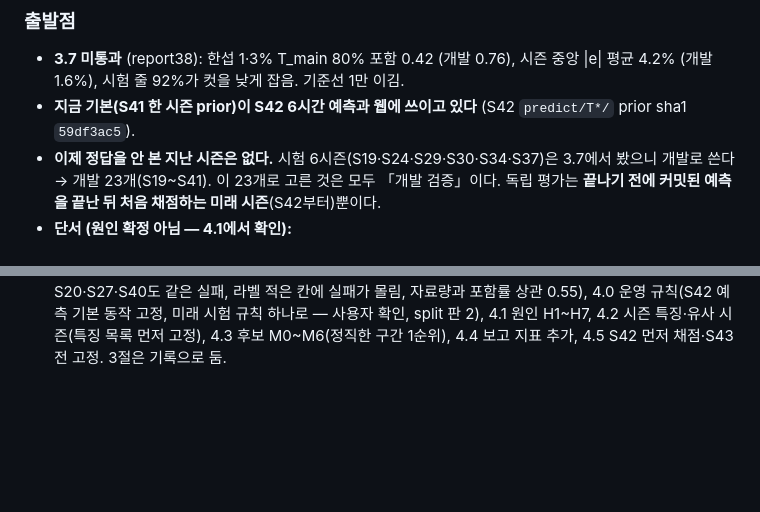
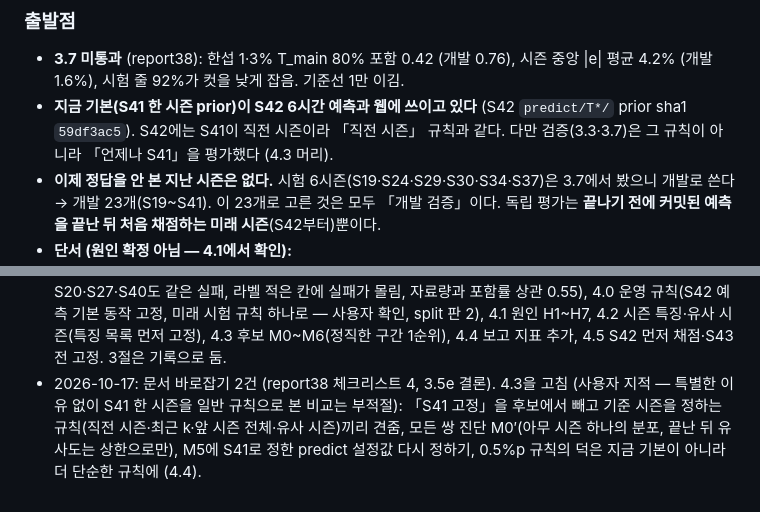
Before and after one commit to Jgaram/nikke-soloraid-cutoff, a Markdown page: docs/solo-raid-analysis.md, 2 parts joined by grey strips. GitHub-like rendering; blank space fills up the shorter version.

```diff
--- a/docs/solo-raid-analysis.md
+++ b/docs/solo-raid-analysis.md
@@ -495,6 +495,7 @@ S41 한 시즌 도구(`fit_prior.py`·`predict.py`)를 여러 시즌 도구로
 
 - **3.7 미통과** (report38): 한섭 1·3% T_main 80% 포함 0.42 (개발 0.76), 시즌 중앙 |e| 평균 4.2% (개발 1.6%), 시험 줄 92%가 컷을 낮게 잡음. 기준선 1만 이김.
 - **지금 기본(S41 한 시즌 prior)이 S42 6시간 예측과 웹에 쓰이고 있다** (S42 `predict/T*/` prior sha1 `59df3ac5`).
+  S42에는 S41이 직전 시즌이라 「직전 시즌」 규칙과 같다. 다만 검증(3.3·3.7)은 그 규칙이 아니라 「언제나 S41」을 평가했다 (4.3 머리).
 - **이제 정답을 안 본 지난 시즌은 없다.** 시험 6시즌(S19·S24·S29·S30·S34·S37)은 3.7에서 봤으니 개발로 쓴다 → 개발 23개(S19~S41).
   이 23개로 고른 것은 모두 「개발 검증」이다. 독립 평가는 **끝나기 전에 커밋된 예측을 끝난 뒤 처음 채점하는 미래 시즌**(S42부터)뿐이다.
 - **단서 (원인 확정 아님 — 4.1에서 확인):**
@@ -635,3 +653,6 @@ S41 한 시즌 도구(`fit_prior.py`·`predict.py`)를 여러 시즌 도구로
 - 2026-10-17: 4 「예측 모델 다시 세우기」 추가 (사용자 지시 — 예측 모델에 집중, 실패 원인 파악 포함, xhigh 주도, 결과에 따라 계획 바뀜). 계획 검토 세션이 정리.
   출발점 단서(침수 크기 상관 −0.70, 개발 S20·S27·S40도 같은 실패, 라벨 적은 칸에 실패가 몰림, 자료량과 포함률 상관 0.55), 4.0 운영 규칙(S42 예측 기본 동작 고정, 미래 시험 규칙 하나로 — 사용자 확인, split 판 2),
   4.1 원인 H1~H7, 4.2 시즌 특징·유사 시즌(특징 목록 먼저 고정), 4.3 후보 M0~M6(정직한 구간 1순위), 4.4 보고 지표 추가, 4.5 S42 먼저 채점·S43 전 고정. 3절은 기록으로 둠.
+- 2026-10-17: 문서 바로잡기 2건 (report38 체크리스트 4, 3.5e 결론). 4.3을 고침 (사용자 지적 — 특별한 이유 없이 S41 한 시즌을 일반 규칙으로 본 비교는 부적절):
+  「S41 고정」을 후보에서 빼고 기준 시즌을 정하는 규칙(직전 시즌·최근 k·앞 시즌 전체·유사 시즌)끼리 견줌, 모든 쌍 진단 M0′(아무 시즌 하나의 분포, 끝난 뒤 유사도는 상한으로만),
+  M5에 S41로 정한 predict 설정값 다시 정하기, 0.5%p 규칙의 덕은 지금 기본이 아니라 더 단순한 규칙에 (4.4).
```
Also changed, not shown: other parts of docs/solo-raid-analysis.md (+22 -5 lines).
